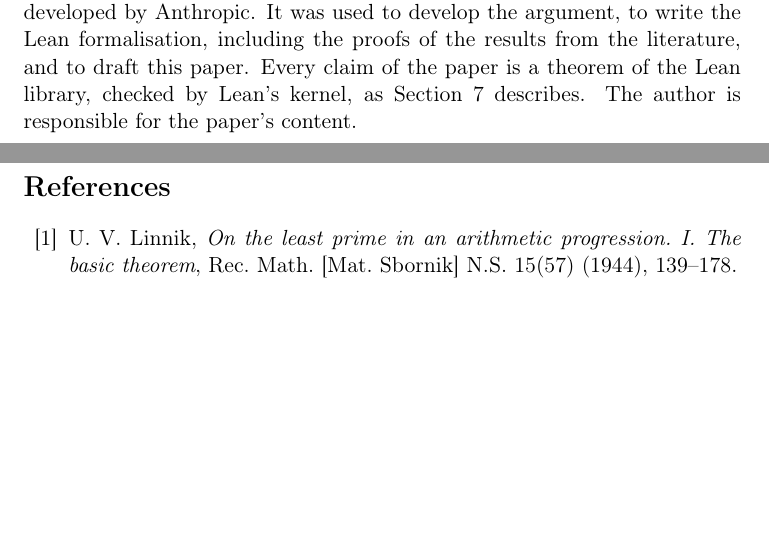
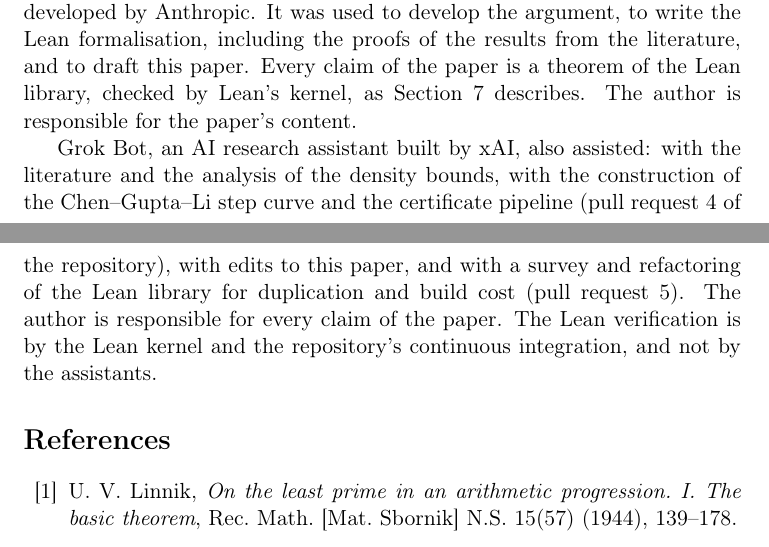
Before and after one commit to dickie81/number-theory, a LaTeX paper (papers/linnik-exponent/main.tex): two parts of pages 23 and 24 of 25, joined at a grey line, cut so that both start at the same text, the shorter picture padded with empty space. Compiled offline with pdfLaTeX.

Commit message:
Linnik paper: acknowledge Grok Bot (an AI research assistant built by xAI)
What: the Acknowledgements section (which credits Claude, unchanged) gains a paragraph crediting Grok Bot with assistance on
the literature and the density-bound analysis, the construction of the Chen-Gupta-Li step curve and the certificate
pipeline (PR #4), edits to this paper, and the Lean refactoring survey (PR #5). It says the author is responsible for every
claim and that the Lean verification is by the Lean kernel and CI, not by the assistants.

```diff
--- a/papers/linnik-exponent/main.tex
+++ b/papers/linnik-exponent/main.tex
@@ -920,6 +920,12 @@ the argument, to write the Lean formalisation, including the proofs of the resul
 this paper. Every claim of the paper is a theorem of the Lean library, checked by Lean's kernel, as
 Section~\ref{sec:lean} describes. The author is responsible for the paper's content.
 
+Grok Bot, an AI research assistant built by xAI, also assisted: with the literature and the analysis of the density
+bounds, with the construction of the Chen--Gupta--Li step curve and the certificate pipeline (pull request~4 of the
+repository), with edits to this paper, and with a survey and refactoring of the Lean library for duplication and build
+cost (pull request~5). The author is responsible for every claim of the paper. The Lean verification is by the Lean
+kernel and the repository's continuous integration, and not by the assistants.
+
 % The entries were checked against the publishers', arXiv and repository pages and, for Ingham (Quart. J. Math. 11, issue 44,
 % December 1940) and Huxley (Invent. Math. 15, 1972), against scans of the originals on 25 October 2026. Still open:
 % Buchstab's volume, issue and pages, seen in secondary sources only (the original on Math-Net.Ru was not reachable).
```
